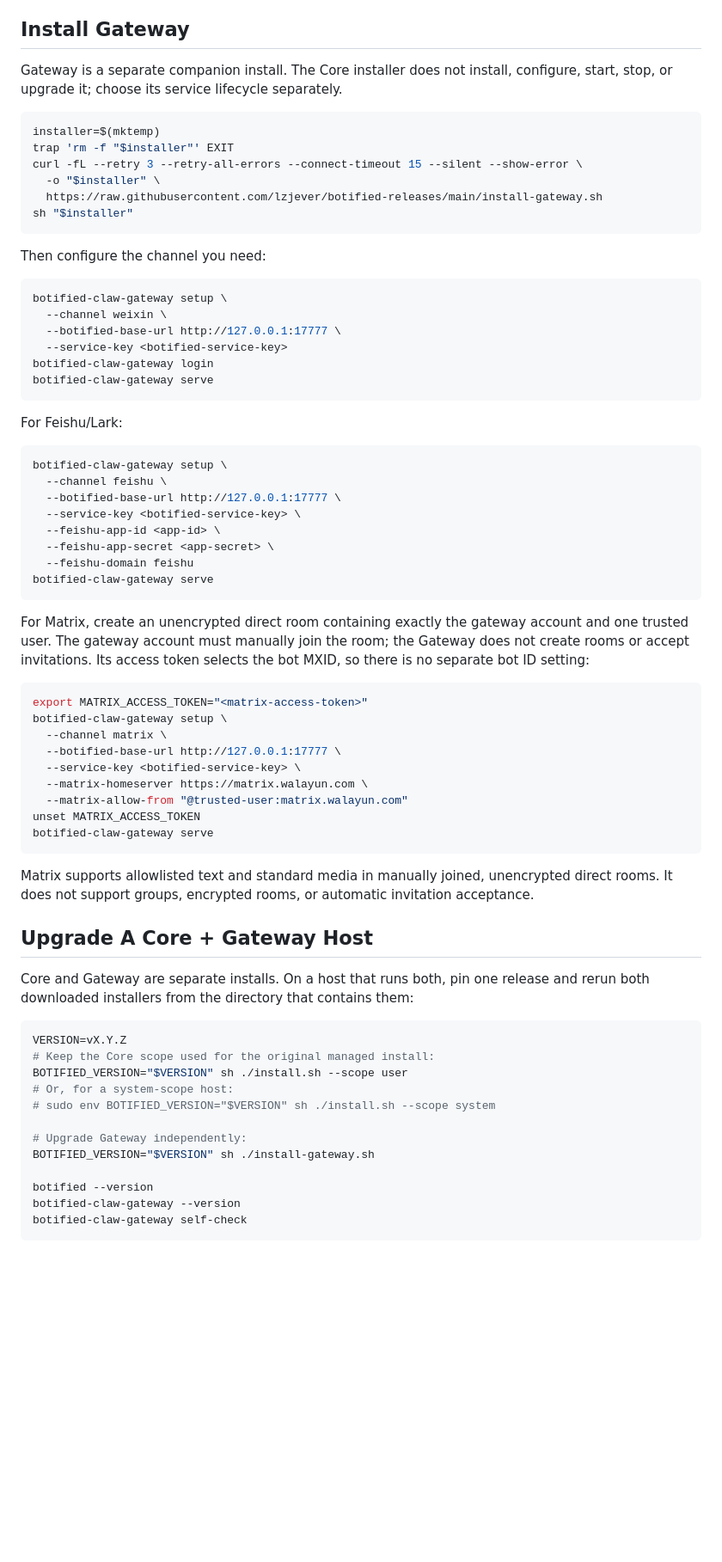
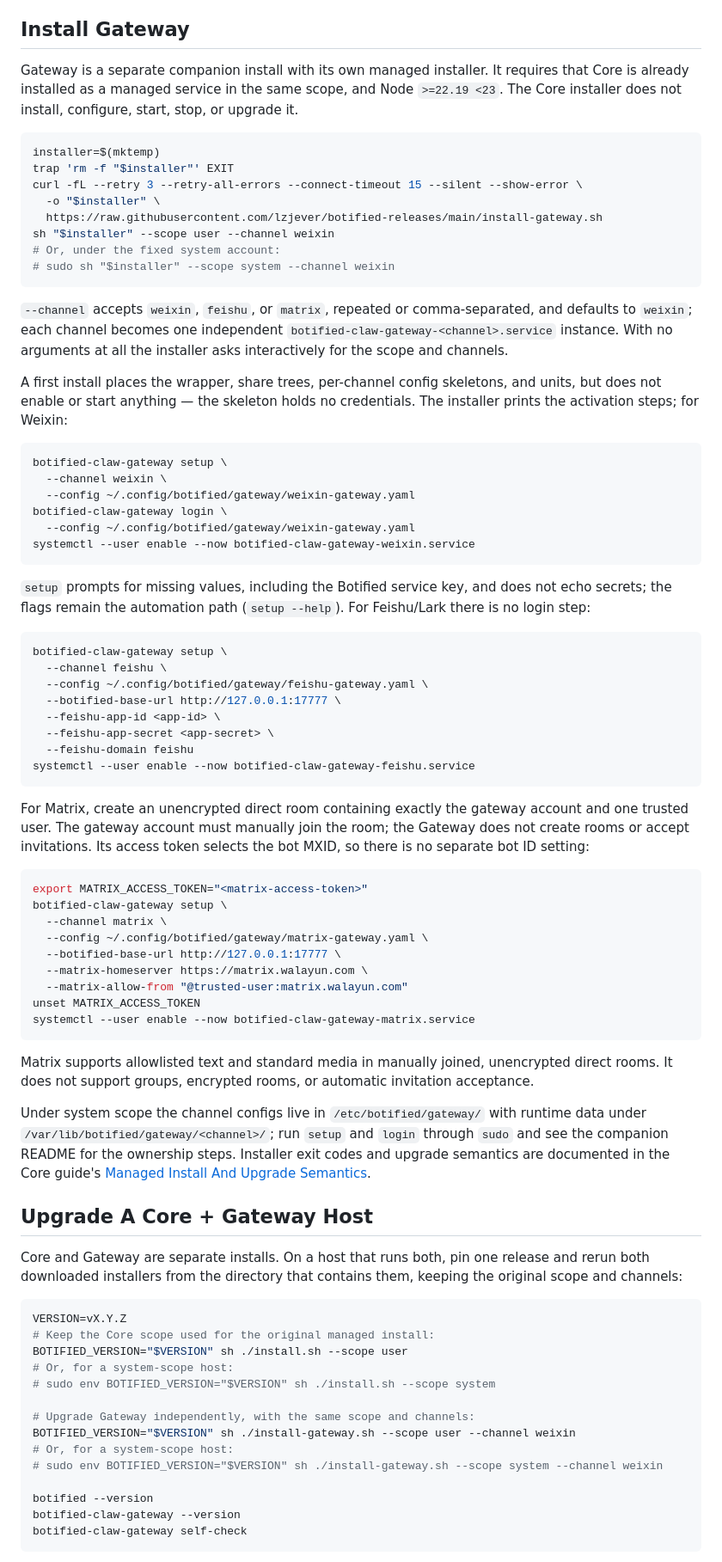
Before and after one commit to lzjever/botified-releases, a Markdown page: README.md, the part around one of its changes. Shown at 86% size. Drawn GitHub-style; blank space fills up the shorter version.

Commit message:
docs: gateway managed install contract and runbook migration

````diff
--- a/README.md
+++ b/README.md
@@ -170,8 +170,10 @@ the canonical Core guide: [Transparent Manual Removal](https://github.com/lzjeve
 
 ## Install Gateway
 
-Gateway is a separate companion install. The Core installer does not install,
-configure, start, stop, or upgrade it; choose its service lifecycle separately.
+Gateway is a separate companion install with its own managed installer. It
+requires that Core is already installed as a managed service in the same
+scope, and Node `>=22.19 <23`. The Core installer does not install,
+configure, start, stop, or upgrade it.
 
 ```sh
 installer=$(mktemp)
@@ -179,31 +181,42 @@ trap 'rm -f "$installer"' EXIT
 curl -fL --retry 3 --retry-all-errors --connect-timeout 15 --silent --show-error \
   -o "$installer" \
   https://raw.githubusercontent.com/lzjever/botified-releases/main/install-gateway.sh
-sh "$installer"
+sh "$installer" --scope user --channel weixin
+# Or, under the fixed system account:
+# sudo sh "$installer" --scope system --channel weixin
 ```
 
-Then configure the channel you need:
+`--channel` accepts `weixin`, `feishu`, or `matrix`, repeated or
+comma-separated, and defaults to `weixin`; each channel becomes one
+independent `botified-claw-gateway-<channel>.service` instance. With no
+arguments at all the installer asks interactively for the scope and channels.
+
+A first install places the wrapper, share trees, per-channel config
+skeletons, and units, but does not enable or start anything — the skeleton
+holds no credentials. The installer prints the activation steps; for Weixin:
 
 ```sh
 botified-claw-gateway setup \
   --channel weixin \
-  --botified-base-url http://127.0.0.1:17777 \
-  --service-key <botified-service-key>
-botified-claw-gateway login
-botified-claw-gateway serve
+  --config ~/.config/botified/gateway/weixin-gateway.yaml
+botified-claw-gateway login \
+  --config ~/.config/botified/gateway/weixin-gateway.yaml
+systemctl --user enable --now botified-claw-gateway-weixin.service
 ```
 
-For Feishu/Lark:
+`setup` prompts for missing values, including the Botified service key, and
+does not echo secrets; the flags remain the automation path
+(`setup --help`). For Feishu/Lark there is no login step:
 
 ```sh
 botified-claw-gateway setup \
   --channel feishu \
+  --config ~/.config/botified/gateway/feishu-gateway.yaml \
   --botified-base-url http://127.0.0.1:17777 \
-  --service-key <botified-service-key> \
   --feishu-app-id <app-id> \
   --feishu-app-secret <app-secret> \
   --feishu-domain feishu
-botified-claw-gateway serve
+systemctl --user enable --now botified-claw-gateway-feishu.service
 ```
 
 For Matrix, create an unencrypted direct room containing exactly the gateway
@@ -215,23 +228,29 @@ selects the bot MXID, so there is no separate bot ID setting:
 export MATRIX_ACCESS_TOKEN="<matrix-access-token>"
 botified-claw-gateway setup \
   --channel matrix \
+  --config ~/.config/botified/gateway/matrix-gateway.yaml \
   --botified-base-url http://127.0.0.1:17777 \
-  --service-key <botified-service-key> \
   --matrix-homeserver https://matrix.walayun.com \
   --matrix-allow-from "@trusted-user:matrix.walayun.com"
 unset MATRIX_ACCESS_TOKEN
-botified-claw-gateway serve
+systemctl --user enable --now botified-claw-gateway-matrix.service
 ```
 
 Matrix supports allowlisted text and standard media in manually joined,
 unencrypted direct rooms. It does not support groups, encrypted rooms, or
 automatic invitation acceptance.
 
+Under system scope the channel configs live in `/etc/botified/gateway/` with
+runtime data under `/var/lib/botified/gateway/<channel>/`; run `setup` and
+`login` through `sudo` and see the companion README for the ownership steps.
+Installer exit codes and upgrade semantics are documented in the Core guide's
+[Managed Install And Upgrade Semantics](https://github.com/lzjever/botified/blob/master/docs/install-upgrade.md#4-managed-install-and-upgrade-semantics).
+
 ## Upgrade A Core + Gateway Host
 
 Core and Gateway are separate installs. On a host that runs both, pin one
 release and rerun both downloaded installers from the directory that contains
-them:
+them, keeping the original scope and channels:
 
 ```sh
 VERSION=vX.Y.Z
@@ -240,8 +259,10 @@ BOTIFIED_VERSION="$VERSION" sh ./install.sh --scope user
 # Or, for a system-scope host:
 # sudo env BOTIFIED_VERSION="$VERSION" sh ./install.sh --scope system
 
-# Upgrade Gateway independently:
-BOTIFIED_VERSION="$VERSION" sh ./install-gateway.sh
+# Upgrade Gateway independently, with the same scope and channels:
+BOTIFIED_VERSION="$VERSION" sh ./install-gateway.sh --scope user --channel weixin
+# Or, for a system-scope host:
+# sudo env BOTIFIED_VERSION="$VERSION" sh ./install-gateway.sh --scope system --channel weixin
 
 botified --version
 botified-claw-gateway --version
````
Also changed, not shown: other parts of README.md (+33 -12 lines).
